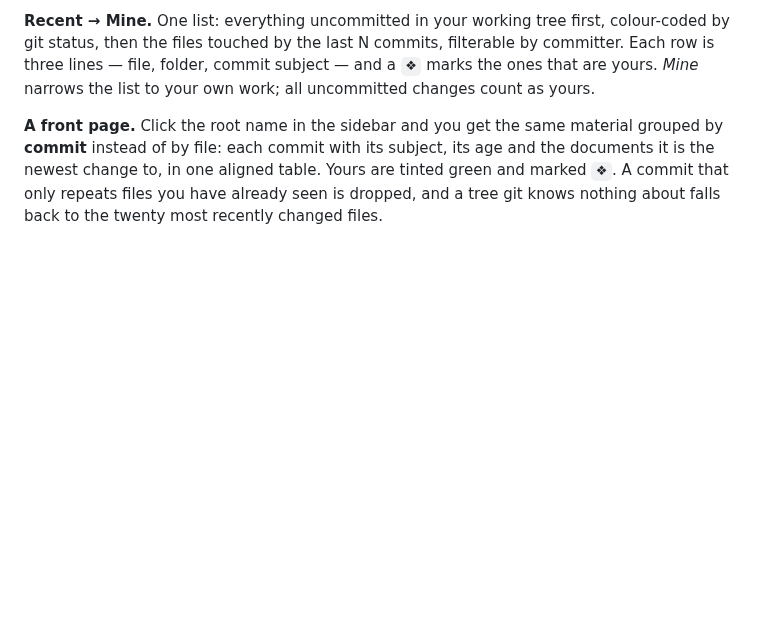
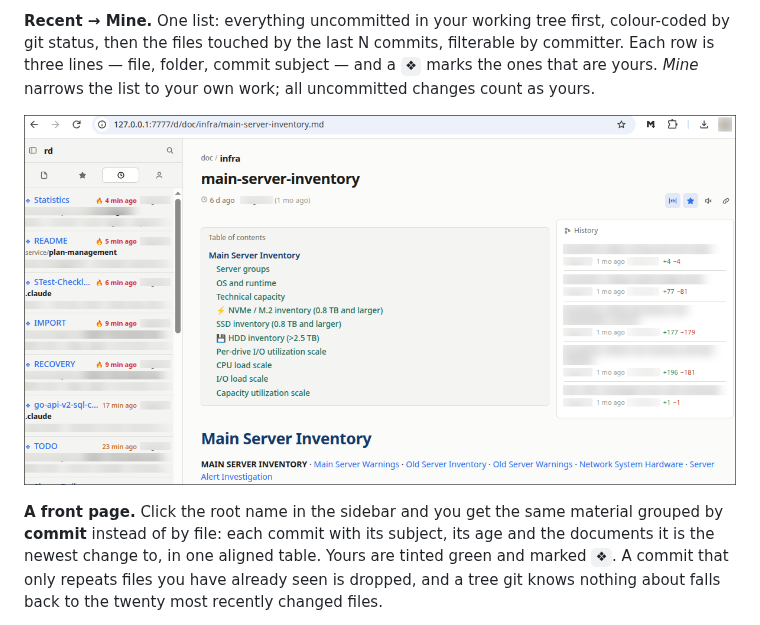
Before and after one commit to parf/mdhouse, a Markdown page: README.md, the part around the change. Rendered like a GitHub page; pictures changed too: doc/recent.png (added); blank space fills up the shorter version.

Commit message:
Show the Recent tab in the README
A second screenshot under "Recent → Mine": the compact sidebar with a row per file,
the diamond on your own work, and the ages running red to grey — easier to see than
to describe.

Co-Authored-By: Claude Opus 5 <noreply@anthropic.com>

```diff
--- a/README.md
+++ b/README.md
@@ -59,6 +59,8 @@ through ripgrep with line numbers and highlighted context, and clicking a hit op
 by git status, then the files touched by the last N commits, filterable by committer. Each row
 is three lines — file, folder, commit subject — and a `❖` marks the ones that are yours.
 *Mine* narrows the list to your own work; all uncommitted changes count as yours.
+
+![The Recent tab in the compact sidebar: file, folder and commit subject per row, a diamond on your own files, and ages that run from red to grey](doc/recent.png)
 
 **A front page.** Click the root name in the sidebar and you get the same material grouped by
 **commit** instead of by file: each commit with its subject, its age and the documents it is
```
